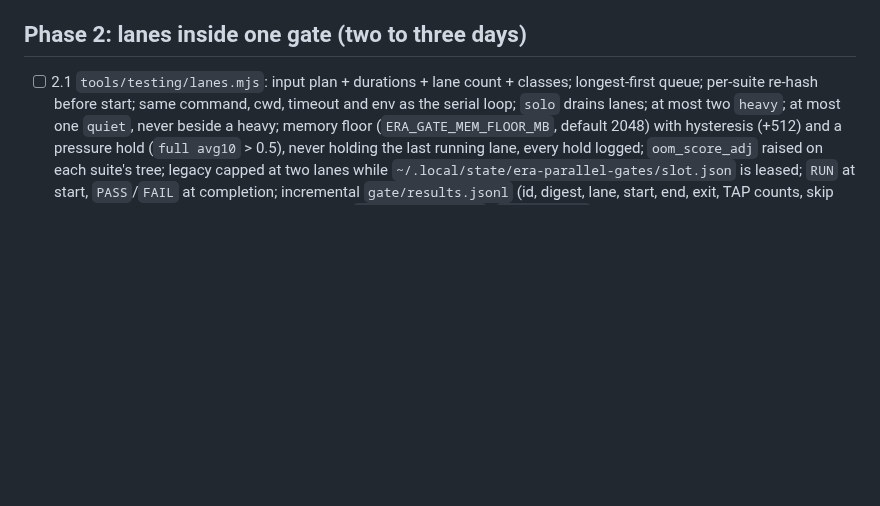
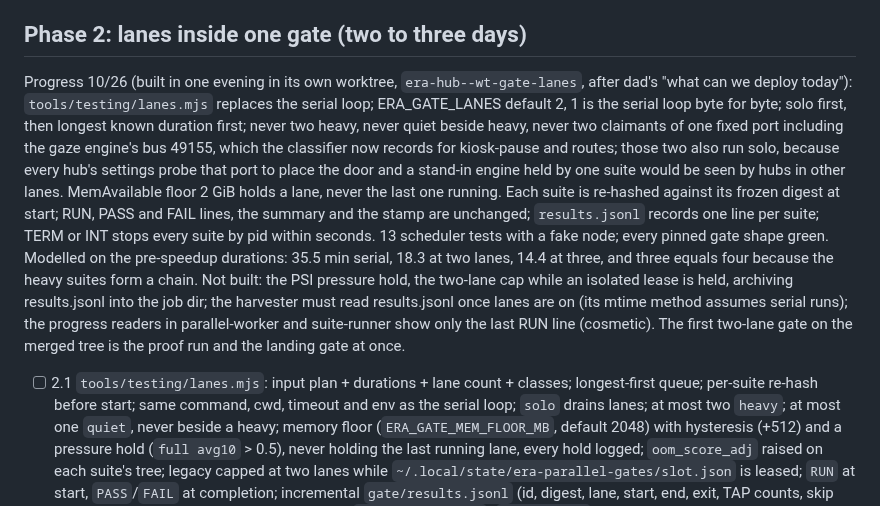
Before and after one commit to nauerhahn26/era-hub, a Markdown page: docs/plans/2026-10-26-testing-parallelization-plan.md, the part around the change. Drawn GitHub-style; blank space fills up the shorter version.

Commit message:
docs: testing parallelization plan — lanes v1 progress

```diff
--- a/docs/plans/2026-10-26-testing-parallelization-plan.md
+++ b/docs/plans/2026-10-26-testing-parallelization-plan.md
@@ -289,6 +289,28 @@ without touching any pinned test.
 
 ## Phase 2: lanes inside one gate (two to three days)
 
+Progress 10/26 (built in one evening in its own worktree, `era-hub--wt-gate-lanes`,
+after dad's "what can we deploy today"): `tools/testing/lanes.mjs` replaces the
+serial loop; ERA_GATE_LANES default 2, 1 is the serial loop byte for byte;
+solo first, then longest known duration first; never two heavy, never quiet
+beside heavy, never two claimants of one fixed port including the gaze
+engine's bus 49155, which the classifier now records for kiosk-pause and
+routes; those two also run solo, because every hub's settings probe that
+port to place the door and a stand-in engine held by one suite would be seen
+by hubs in other lanes. MemAvailable floor 2 GiB holds a lane, never the
+last one running. Each suite is re-hashed against its frozen digest at
+start; RUN, PASS and FAIL lines, the summary and the stamp are unchanged;
+`results.jsonl` records one line per suite; TERM or INT stops every suite by
+pid within seconds. 13 scheduler tests with a fake node; every pinned gate
+shape green. Modelled on the pre-speedup durations: 35.5 min serial, 18.3 at
+two lanes, 14.4 at three, and three equals four because the heavy suites
+form a chain. Not built: the PSI pressure hold, the two-lane cap while an
+isolated lease is held, archiving results.jsonl into the job dir; the
+harvester must read results.jsonl once lanes are on (its mtime method
+assumes serial runs); the progress readers in parallel-worker and
+suite-runner show only the last RUN line (cosmetic). The first two-lane gate
+on the merged tree is the proof run and the landing gate at once.
+
 - [ ] 2.1 `tools/testing/lanes.mjs`: input plan + durations + lane count +
       classes; longest-first queue; per-suite re-hash before start; same
       command, cwd, timeout and env as the serial loop; `solo` drains lanes;
```
